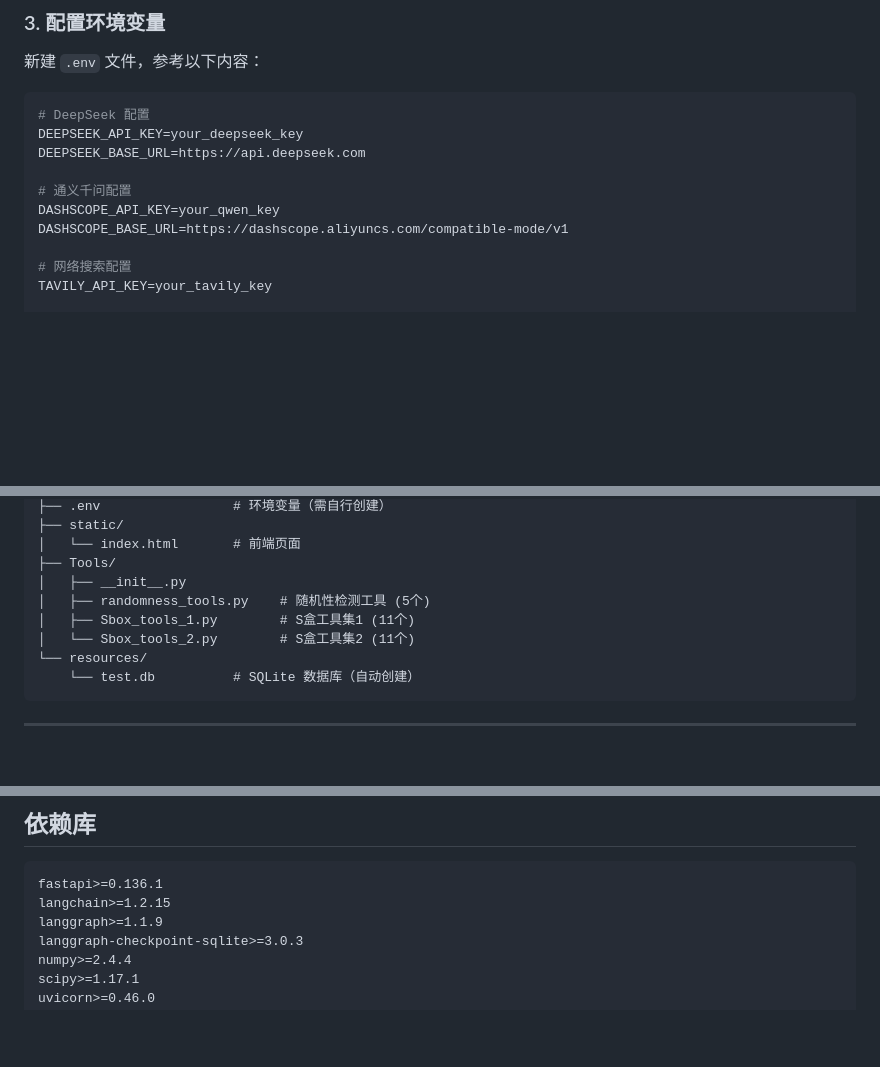
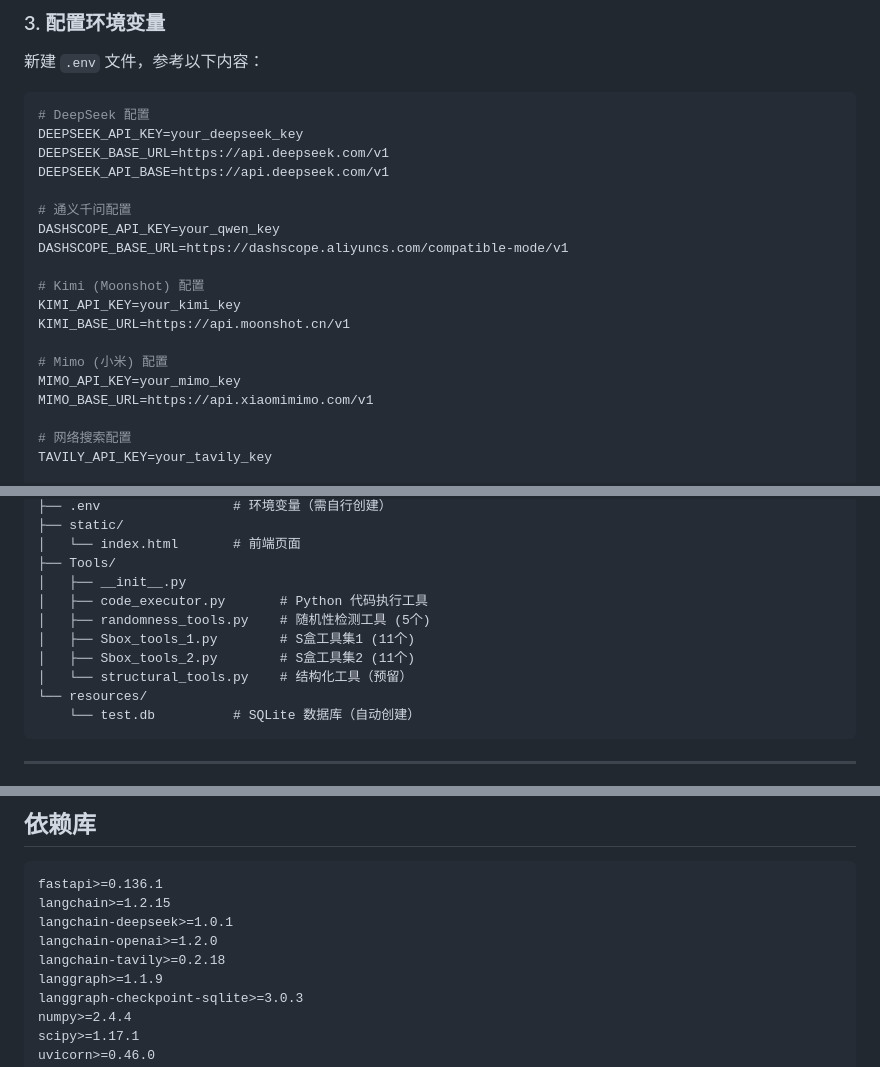
Before and after one commit to Lee-hyun-R/CryptoExpert-Pro, a Markdown page: README.md, 3 parts joined by grey strips. GitHub-like rendering; blank space fills up the shorter version.

Commit message:
docs: update README with DeepSeek V4 models and Kimi/Mimo support
- Update model list to include DeepSeek V4 Flash/Pro, Kimi K2.6, Mimo V2.5 Pro
- Add Kimi and Mimo environment variable configuration
- Fix port number to 8001 (actual server port)
- Update project structure with missing tool files
- Add langchain-deepseek and other missing dependencies

````diff
--- a/README.md
+++ b/README.md
@@ -81,11 +81,20 @@ cd CryptoExpert-Pro
 ```bash
 # DeepSeek 配置
 DEEPSEEK_API_KEY=your_deepseek_key
-DEEPSEEK_BASE_URL=https://api.deepseek.com
+DEEPSEEK_BASE_URL=https://api.deepseek.com/v1
+DEEPSEEK_API_BASE=https://api.deepseek.com/v1
 
 # 通义千问配置
 DASHSCOPE_API_KEY=your_qwen_key
 DASHSCOPE_BASE_URL=https://dashscope.aliyuncs.com/compatible-mode/v1
+
+# Kimi (Moonshot) 配置
+KIMI_API_KEY=your_kimi_key
+KIMI_BASE_URL=https://api.moonshot.cn/v1
+
+# Mimo (小米) 配置
+MIMO_API_KEY=your_mimo_key
+MIMO_BASE_URL=https://api.xiaomimimo.com/v1
 
 # 网络搜索配置
 TAVILY_API_KEY=your_tavily_key
@@ -139,9 +148,11 @@ Agent_load/
 │   └── index.html       # 前端页面
 ├── Tools/
 │   ├── __init__.py
+│   ├── code_executor.py       # Python 代码执行工具
 │   ├── randomness_tools.py    # 随机性检测工具 (5个)
 │   ├── Sbox_tools_1.py        # S盒工具集1 (11个)
-│   └── Sbox_tools_2.py        # S盒工具集2 (11个)
+│   ├── Sbox_tools_2.py        # S盒工具集2 (11个)
+│   └── structural_tools.py    # 结构化工具（预留）
 └── resources/
     └── test.db          # SQLite 数据库（自动创建）
 ```
@@ -181,6 +192,9 @@ Agent_load/
 ```
 fastapi>=0.136.1
 langchain>=1.2.15
+langchain-deepseek>=1.0.1
+langchain-openai>=1.2.0
+langchain-tavily>=0.2.18
 langgraph>=1.1.9
 langgraph-checkpoint-sqlite>=3.0.3
 numpy>=2.4.4
````
Also changed, not shown: other parts of README.md (+2 -2 lines).
